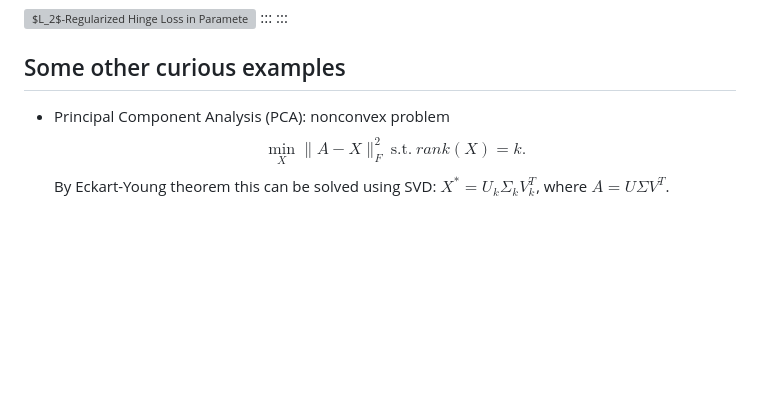
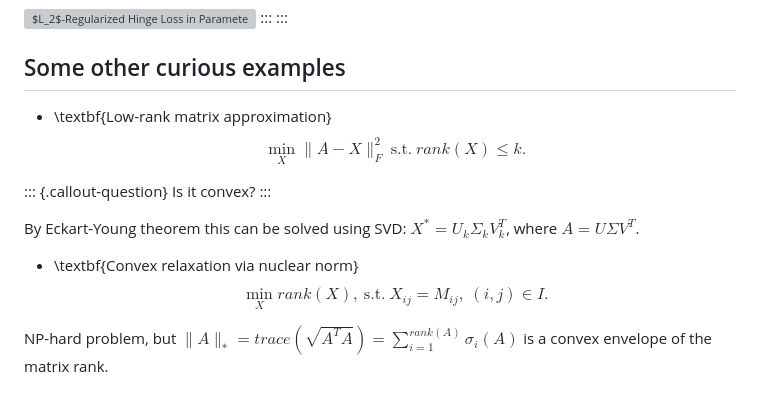
Before and after one commit to marshmanny/hse25, a Markdown page: seminars/4.md, the part around the change. Rendered like a GitHub page; blank space fills up the shorter version; grey boxes are pictures that could not be loaded.

Commit message:
seminar 4: added final slide

```diff
--- a/seminars/4.md
+++ b/seminars/4.md
@@ -266,6 +266,19 @@ Check the [\faPython\ SVM experiments in the same notebook](https://colab.resear
 
 ## Some other curious examples
 
-- Principal Component Analysis (PCA): nonconvex problem
-$$\min_X \|A - X\|_F^2\ \text{s.t.}\ rank(X) = k.$$
+- \textbf{Low-rank matrix approximation}
+$$\min_X \|A - X\|_F^2\ \text{s.t.}\ rank(X) \le k.$$
+
+::: {.callout-question}
+Is it convex?
+:::
+
 By Eckart-Young theorem this can be solved using SVD: $X^* = U_k \Sigma_k V_k^T$, where $A = U \Sigma V^T$.
+
+- \textbf{Convex relaxation via nuclear norm}
+$$
+\min_X rank(X),\ \text{s.t.}\ X_{ij} = M_{ij},\ (i, j) \in I.
+$$
+
+NP-hard problem, but $\|A\|_* = trace(\sqrt{A^T A}) = \sum_{i=1}^{rank(A)} \sigma_i(A)$
+is a convex envelope of the matrix rank.
```
